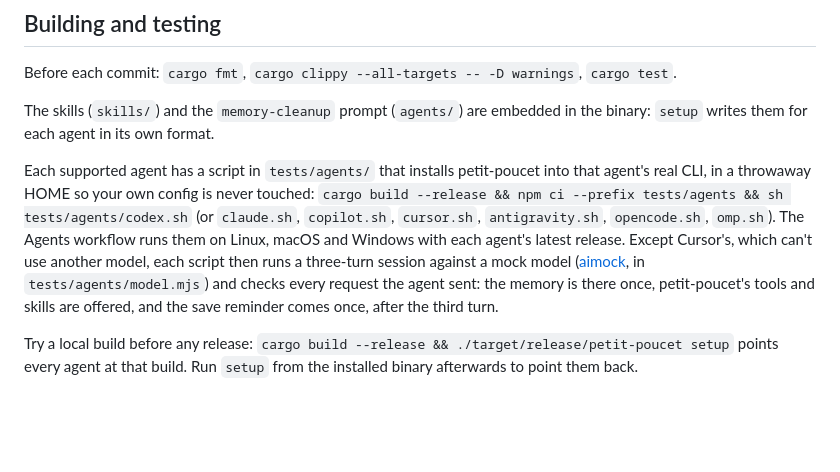
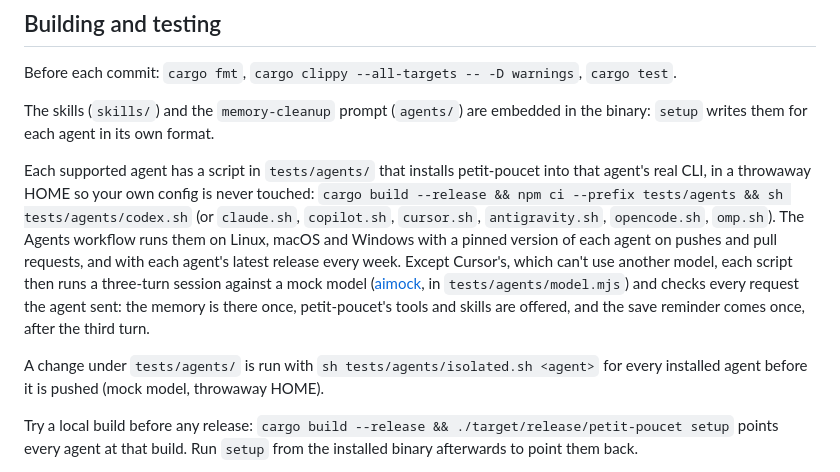
Before and after one commit to areguig/petit-poucet, a Markdown page: CONTRIBUTING.md, the part around the change. GitHub-like rendering; blank space fills up the shorter version.

Commit message:
docs: run agent tests locally before pushing (#219)

```diff
--- a/CONTRIBUTING.md
+++ b/CONTRIBUTING.md
@@ -12,7 +12,9 @@ Before each commit: `cargo fmt`, `cargo clippy --all-targets -- -D warnings`, `c
 
 The skills (`skills/`) and the `memory-cleanup` prompt (`agents/`) are embedded in the binary: `setup` writes them for each agent in its own format.
 
-Each supported agent has a script in `tests/agents/` that installs petit-poucet into that agent's real CLI, in a throwaway HOME so your own config is never touched: `cargo build --release && npm ci --prefix tests/agents && sh tests/agents/codex.sh` (or `claude.sh`, `copilot.sh`, `cursor.sh`, `antigravity.sh`, `opencode.sh`, `omp.sh`). The Agents workflow runs them on Linux, macOS and Windows with each agent's latest release. Except Cursor's, which can't use another model, each script then runs a three-turn session against a mock model ([aimock](https://github.com/CopilotKit/llmock), in `tests/agents/model.mjs`) and checks every request the agent sent: the memory is there once, petit-poucet's tools and skills are offered, and the save reminder comes once, after the third turn.
+Each supported agent has a script in `tests/agents/` that installs petit-poucet into that agent's real CLI, in a throwaway HOME so your own config is never touched: `cargo build --release && npm ci --prefix tests/agents && sh tests/agents/codex.sh` (or `claude.sh`, `copilot.sh`, `cursor.sh`, `antigravity.sh`, `opencode.sh`, `omp.sh`). The Agents workflow runs them on Linux, macOS and Windows with a pinned version of each agent on pushes and pull requests, and with each agent's latest release every week. Except Cursor's, which can't use another model, each script then runs a three-turn session against a mock model ([aimock](https://github.com/CopilotKit/llmock), in `tests/agents/model.mjs`) and checks every request the agent sent: the memory is there once, petit-poucet's tools and skills are offered, and the save reminder comes once, after the third turn.
+
+A change under `tests/agents/` is run with `sh tests/agents/isolated.sh <agent>` for every installed agent before it is pushed (mock model, throwaway HOME).
 
 Try a local build before any release: `cargo build --release && ./target/release/petit-poucet setup` points every agent at that build. Run `setup` from the installed binary afterwards to point them back.
 
```
Also changed, not shown: AGENTS.md (+1 -0 lines).
